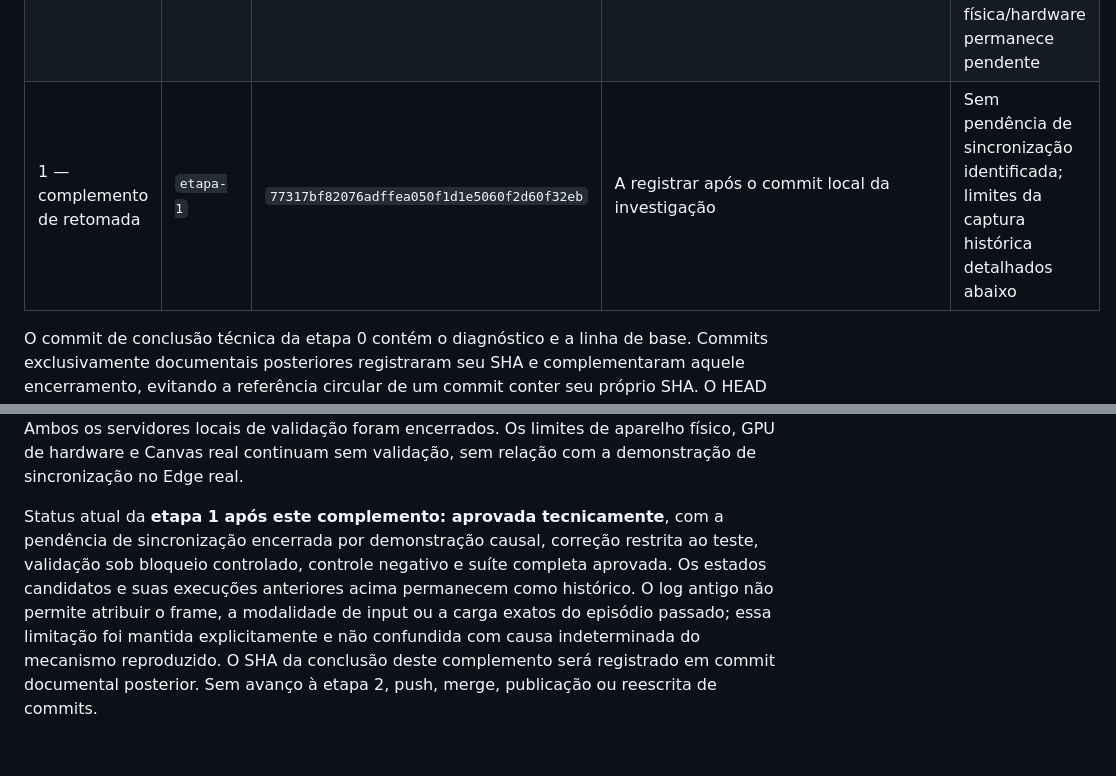
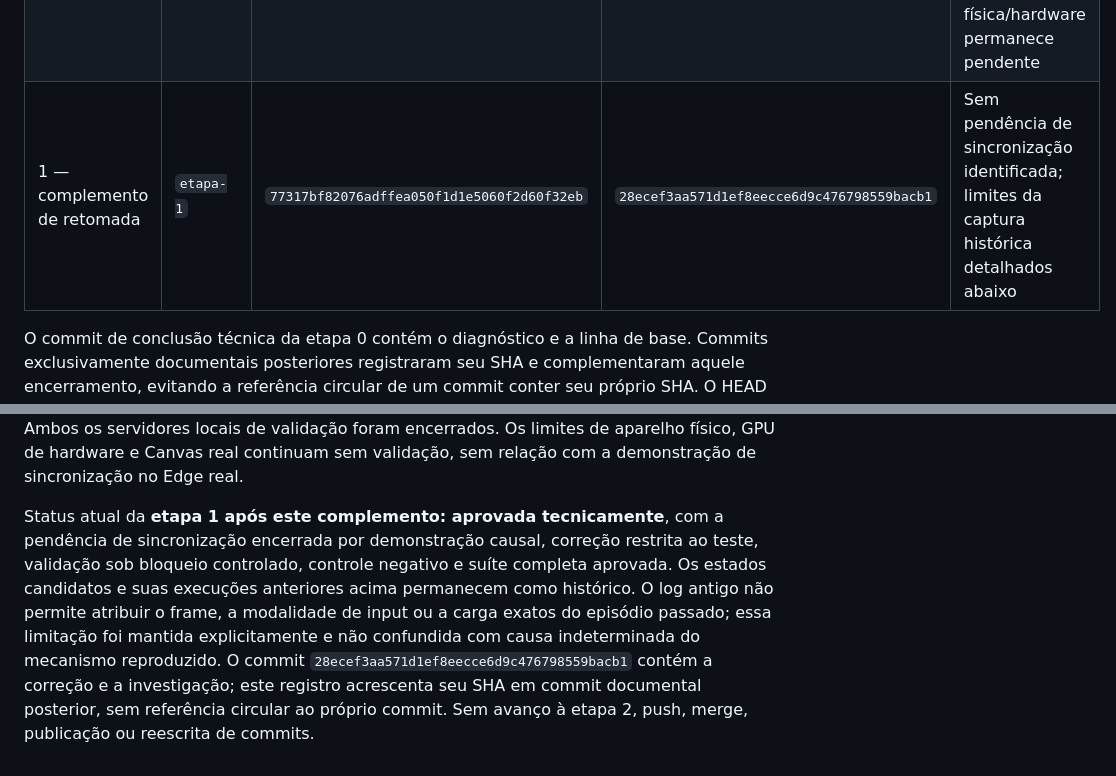
Before and after one commit to sdl9/pet-educa, a Markdown page: docs/organizacao-entrega.md, 2 parts joined by grey strips. GitHub-like rendering.

Commit message:
docs(etapa-1): registrar conclusao da investigacao do tutor

```diff
--- a/docs/organizacao-entrega.md
+++ b/docs/organizacao-entrega.md
@@ -14,7 +14,7 @@ Registro da etapa 0, executada em 24/10/2026 (America/Sao_Paulo): linha de base,
 | --- | --- | --- | --- | --- |
 | 0 | `etapa-0` | `dd334db2a1ffae306ce45c91bc04526821a76ac7` | `a06f1159a7caae3c41ae24eab78fc881b08c5347` | Expectativas históricas divergentes; aparelho físico e GPU de hardware não verificados |
 | 1 | `etapa-1` | `140655f14ba60b65a98bfe469c34ee24c0fe9ef5` | `947b2cb2d1e6a0ff9ddb63bb0830b53aebea6c4e` | Pendência temporal encerrada pelo complemento abaixo; cobertura física/hardware permanece pendente |
-| 1 — complemento de retomada | `etapa-1` | `77317bf82076adffea050f1d1e5060f2d60f32eb` | A registrar após o commit local da investigação | Sem pendência de sincronização identificada; limites da captura histórica detalhados abaixo |
+| 1 — complemento de retomada | `etapa-1` | `77317bf82076adffea050f1d1e5060f2d60f32eb` | `28ecef3aa571d1ef8eecce6d9c476798559bacb1` | Sem pendência de sincronização identificada; limites da captura histórica detalhados abaixo |
 
 O commit de conclusão técnica da etapa 0 contém o diagnóstico e a linha de base. Commits exclusivamente documentais posteriores registraram seu SHA e complementaram aquele encerramento, evitando a referência circular de um commit conter seu próprio SHA. O HEAD final da etapa 0 foi `140655f14ba60b65a98bfe469c34ee24c0fe9ef5`. A autorização posterior da etapa 1 está limitada à seção correspondente; não autoriza avançar à etapa 2.
 
@@ -275,4 +275,4 @@ Evidências externas: `diagnostico-8080/traces.json`, `diagnostico-8081/traces.j
 
 Preservação conferida por SHA-256: os outros 308 arquivos versionados de entrada estão intactos, incluindo produção, assets, Vite, package.json, lockfile e demais testes. Nenhuma dependência, versão, tolerância de movimento ou configuração funcional foi alterada. Ambos os servidores locais de validação foram encerrados. Os limites de aparelho físico, GPU de hardware e Canvas real continuam sem validação, sem relação com a demonstração de sincronização no Edge real.
 
-Status atual da **etapa 1 após este complemento: aprovada tecnicamente**, com a pendência de sincronização encerrada por demonstração causal, correção restrita ao teste, validação sob bloqueio controlado, controle negativo e suíte completa aprovada. Os estados candidatos e suas execuções anteriores acima permanecem como histórico. O log antigo não permite atribuir o frame, a modalidade de input ou a carga exatos do episódio passado; essa limitação foi mantida explicitamente e não confundida com causa indeterminada do mecanismo reproduzido. O SHA da conclusão deste complemento será registrado em commit documental posterior. Sem avanço à etapa 2, push, merge, publicação ou reescrita de commits.
+Status atual da **etapa 1 após este complemento: aprovada tecnicamente**, com a pendência de sincronização encerrada por demonstração causal, correção restrita ao teste, validação sob bloqueio controlado, controle negativo e suíte completa aprovada. Os estados candidatos e suas execuções anteriores acima permanecem como histórico. O log antigo não permite atribuir o frame, a modalidade de input ou a carga exatos do episódio passado; essa limitação foi mantida explicitamente e não confundida com causa indeterminada do mecanismo reproduzido. O commit `28ecef3aa571d1ef8eecce6d9c476798559bacb1` contém a correção e a investigação; este registro acrescenta seu SHA em commit documental posterior, sem referência circular ao próprio commit. Sem avanço à etapa 2, push, merge, publicação ou reescrita de commits.
```
